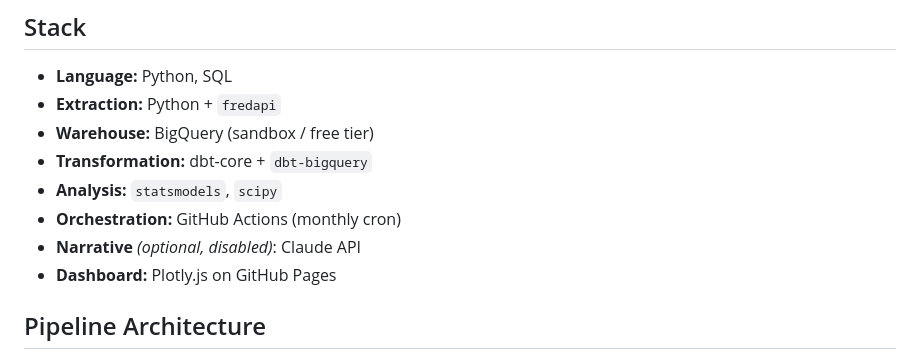
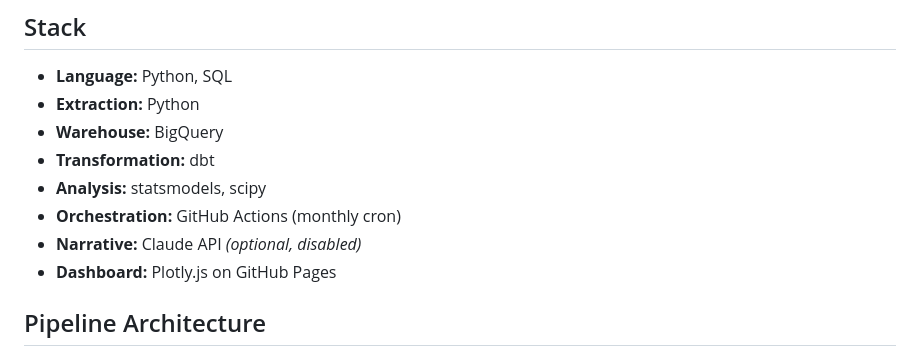
Before and after one commit to asjg20/economic-pulse, a Markdown page: README.md, the part around the change. Drawn GitHub-style.

Commit message:
Revise stack details for clarity and accuracy
Updated technology stack details in README.

```diff
--- a/README.md
+++ b/README.md
@@ -50,12 +50,12 @@ Six series from [FRED (Federal Reserve Economic Data)](https://fred.stlouisfed.o
 ## Stack
 
 - **Language:** Python, SQL
-- **Extraction:** Python + `fredapi`
-- **Warehouse:** BigQuery (sandbox / free tier)
-- **Transformation:** dbt-core + `dbt-bigquery`
-- **Analysis:** `statsmodels`, `scipy`
+- **Extraction:** Python
+- **Warehouse:** BigQuery
+- **Transformation:** dbt
+- **Analysis:** statsmodels, scipy
 - **Orchestration:** GitHub Actions (monthly cron)
-- **Narrative** *(optional, disabled)*: Claude API
+- **Narrative:** Claude API *(optional, disabled)*
 - **Dashboard:** Plotly.js on GitHub Pages
 
 ## Pipeline Architecture
```
